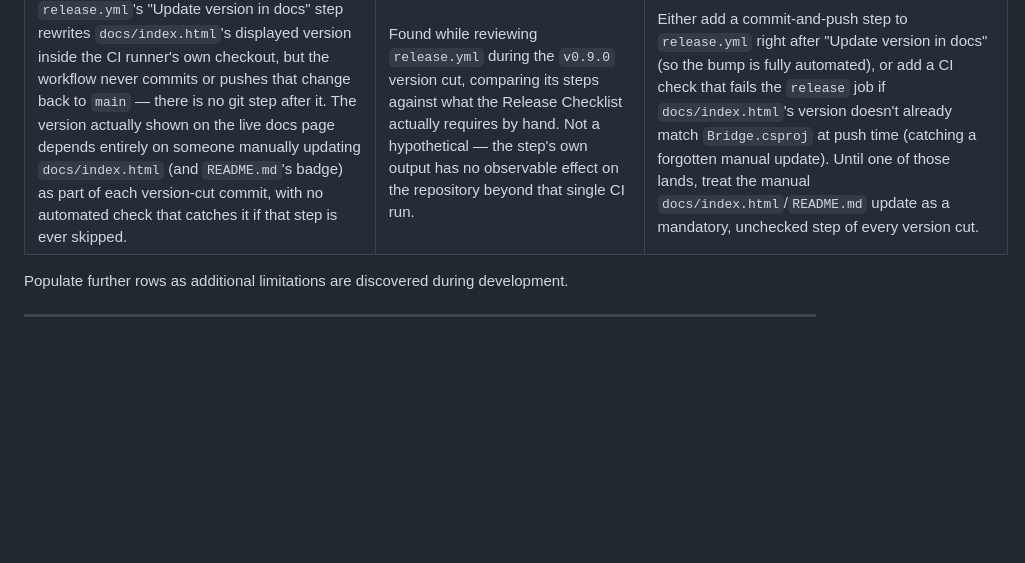
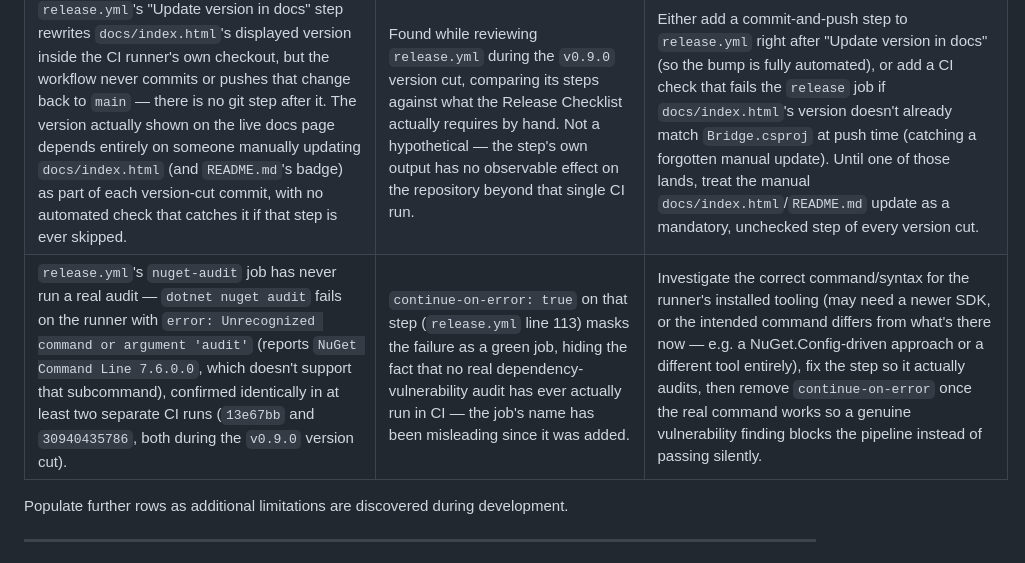
Before and after one commit to ZavalaSebas/EmuBridge, a Markdown page: DEVELOPMENT.md, the part around the change. Rendered like a GitHub page; blank space fills up the shorter version.

Commit message:
docs: flag CI's nuget-audit as a no-op, never fixed
dotnet nuget audit fails with "Unrecognized command or argument 'audit'"
on the runner (NuGet CLI 7.6.0.0 doesn't support that subcommand) —
confirmed identically in commits 13e67bb and 30940435786.
continue-on-error: true has masked this as a green job since it was
added; no real dependency-vulnerability audit has ever run in CI.
Documented in DEVELOPMENT.md -> Known Limitations, found while reviewing
release.yml during the v0.9.0 checklist.

```diff
--- a/DEVELOPMENT.md
+++ b/DEVELOPMENT.md
@@ -731,6 +731,7 @@ public static class Config
 | `CheatService.RetroArchCoreNames`' `atari2600` (`"Stella"`) and `lynx` (`"Holani"`) entries are medium-confidence, not fully verified against the exact binaries `KnownEmulators.json` pins — see ARCHITECTURE.md → ADR-27. | Two real sources disagree for each: the official `libretro-core-info` entries say `"Stella"`/`"Holani"`, but each core's own current source self-reports differently (`"Stella 2023"` via `getCoreName()`; lowercase `"holani"` via `SystemInfo::new()`). The officially-published name was used for both, since that's what RetroArch's own database ships/expects, but neither was confirmed against the exact installed binary. | If a real report comes in that Atari 2600 or Lynx cheats/overrides silently don't apply, confirm the actual installed core's self-reported `library_name` directly (same method already used to verify every other platform in `RetroArchCoreNames`) rather than re-guessing from published docs. |
 | `wonderswan` has no cheat coverage at all — `CheatService.LoadCheatsAsync` reports `PlatformNotSupported` for it rather than attempting a fetch. | Confirmed by listing the real `libretro/libretro-database` `cht/` directory directly (not guessed from a naming convention) — no `wonderswan` folder exists there. A gap in the upstream source Bridge fetches from, not something Bridge's own code can work around. See ARCHITECTURE.md → ADR-27. | Revisit only if `libretro/libretro-database` adds Wonderswan cheat coverage upstream — nothing to build on Bridge's side until then. |
 | `release.yml`'s "Update version in docs" step rewrites `docs/index.html`'s displayed version inside the CI runner's own checkout, but the workflow never commits or pushes that change back to `main` — there is no git step after it. The version actually shown on the live docs page depends entirely on someone manually updating `docs/index.html` (and `README.md`'s badge) as part of each version-cut commit, with no automated check that catches it if that step is ever skipped. | Found while reviewing `release.yml` during the `v0.9.0` version cut, comparing its steps against what the Release Checklist actually requires by hand. Not a hypothetical — the step's own output has no observable effect on the repository beyond that single CI run. | Either add a commit-and-push step to `release.yml` right after "Update version in docs" (so the bump is fully automated), or add a CI check that fails the `release` job if `docs/index.html`'s version doesn't already match `Bridge.csproj` at push time (catching a forgotten manual update). Until one of those lands, treat the manual `docs/index.html`/`README.md` update as a mandatory, unchecked step of every version cut. |
+| `release.yml`'s `nuget-audit` job has never run a real audit — `dotnet nuget audit` fails on the runner with `error: Unrecognized command or argument 'audit'` (reports `NuGet Command Line 7.6.0.0`, which doesn't support that subcommand), confirmed identically in at least two separate CI runs (`13e67bb` and `30940435786`, both during the `v0.9.0` version cut). | `continue-on-error: true` on that step (`release.yml` line 113) masks the failure as a green job, hiding the fact that no real dependency-vulnerability audit has ever actually run in CI — the job's name has been misleading since it was added. | Investigate the correct command/syntax for the runner's installed tooling (may need a newer SDK, or the intended command differs from what's there now — e.g. a NuGet.Config-driven approach or a different tool entirely), fix the step so it actually audits, then remove `continue-on-error` once the real command works so a genuine vulnerability finding blocks the pipeline instead of passing silently. |
 Populate further rows as additional limitations are discovered during development.
 
 ---
```
